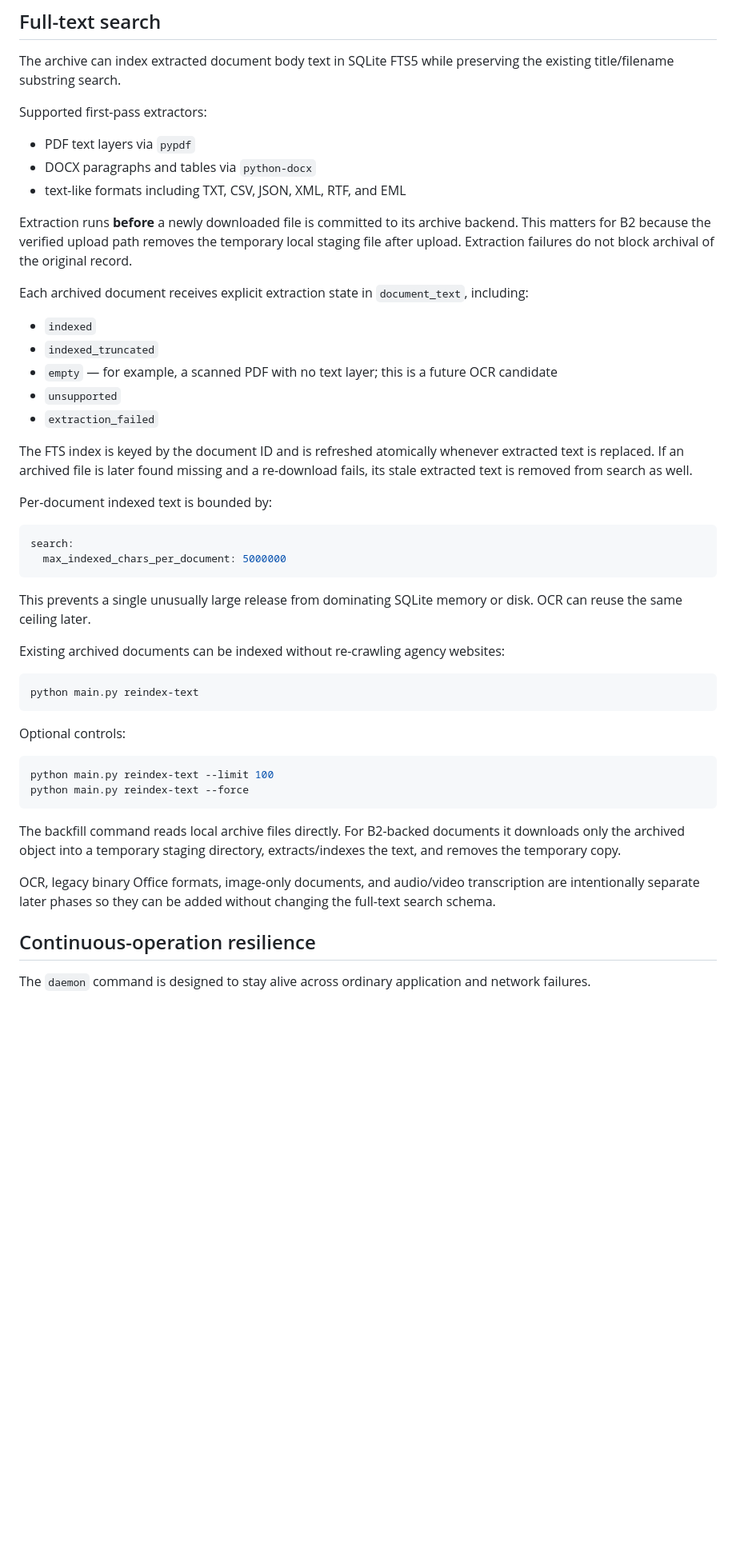
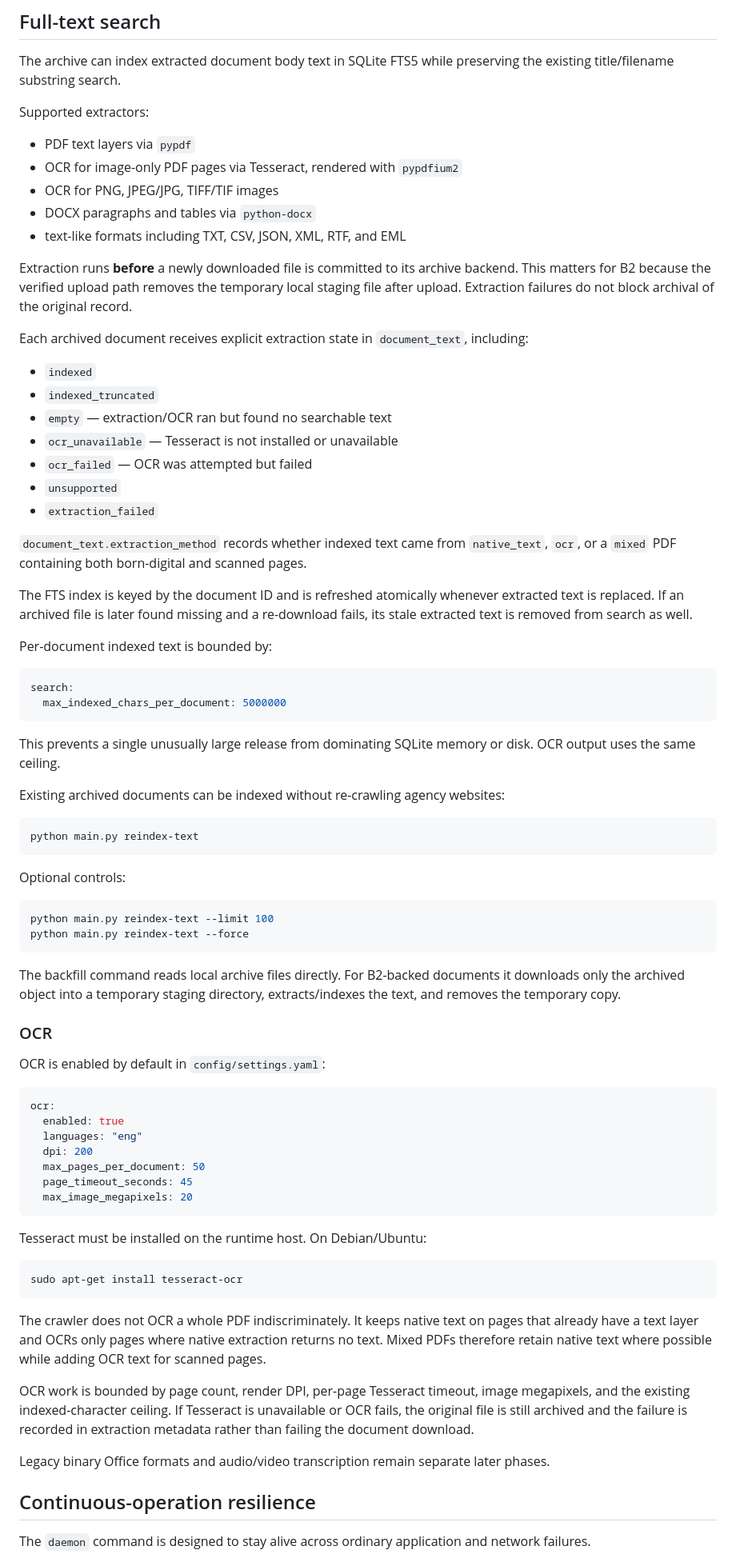
Before and after one commit to neophilism/FOIA_Aggregator, a Markdown page: README.md, the part around one of its changes. Shown at 80% size. GitHub-like rendering; blank space fills up the shorter version.

Commit message:
Document bounded OCR and full-text UI behavior

````diff
--- a/README.md
+++ b/README.md
@@ -167,8 +167,10 @@ The workflow never prints the application key or signed download URL.
 
 The archive can index extracted document body text in SQLite FTS5 while preserving the existing title/filename substring search.
 
-Supported first-pass extractors:
+Supported extractors:
 - PDF text layers via `pypdf`
+- OCR for image-only PDF pages via Tesseract, rendered with `pypdfium2`
+- OCR for PNG, JPEG/JPG, TIFF/TIF images
 - DOCX paragraphs and tables via `python-docx`
 - text-like formats including TXT, CSV, JSON, XML, RTF, and EML
 
@@ -177,9 +179,13 @@ Extraction runs **before** a newly downloaded file is committed to its archive b
 Each archived document receives explicit extraction state in `document_text`, including:
 - `indexed`
 - `indexed_truncated`
-- `empty` — for example, a scanned PDF with no text layer; this is a future OCR candidate
+- `empty` — extraction/OCR ran but found no searchable text
+- `ocr_unavailable` — Tesseract is not installed or unavailable
+- `ocr_failed` — OCR was attempted but failed
 - `unsupported`
 - `extraction_failed`
+
+`document_text.extraction_method` records whether indexed text came from `native_text`, `ocr`, or a `mixed` PDF containing both born-digital and scanned pages.
 
 The FTS index is keyed by the document ID and is refreshed atomically whenever extracted text is replaced. If an archived file is later found missing and a re-download fails, its stale extracted text is removed from search as well.
 
@@ -190,7 +196,7 @@ search:
   max_indexed_chars_per_document: 5000000
 ```
 
-This prevents a single unusually large release from dominating SQLite memory or disk. OCR can reuse the same ceiling later.
+This prevents a single unusually large release from dominating SQLite memory or disk. OCR output uses the same ceiling.
 
 Existing archived documents can be indexed without re-crawling agency websites:
 
@@ -207,7 +213,31 @@ python main.py reindex-text --force
 
 The backfill command reads local archive files directly. For B2-backed documents it downloads only the archived object into a temporary staging directory, extracts/indexes the text, and removes the temporary copy.
 
-OCR, legacy binary Office formats, image-only documents, and audio/video transcription are intentionally separate later phases so they can be added without changing the full-text search schema.
+### OCR
+
+OCR is enabled by default in `config/settings.yaml`:
+
+```yaml
+ocr:
+  enabled: true
+  languages: "eng"
+  dpi: 200
+  max_pages_per_document: 50
+  page_timeout_seconds: 45
+  max_image_megapixels: 20
+```
+
+Tesseract must be installed on the runtime host. On Debian/Ubuntu:
+
+```bash
+sudo apt-get install tesseract-ocr
+```
+
+The crawler does not OCR a whole PDF indiscriminately. It keeps native text on pages that already have a text layer and OCRs only pages where native extraction returns no text. Mixed PDFs therefore retain native text where possible while adding OCR text for scanned pages.
+
+OCR work is bounded by page count, render DPI, per-page Tesseract timeout, image megapixels, and the existing indexed-character ceiling. If Tesseract is unavailable or OCR fails, the original file is still archived and the failure is recorded in extraction metadata rather than failing the document download.
+
+Legacy binary Office formats and audio/video transcription remain separate later phases.
 
 ## Continuous-operation resilience
 
````
Also changed, not shown: other parts of README.md (+2 -2 lines).
